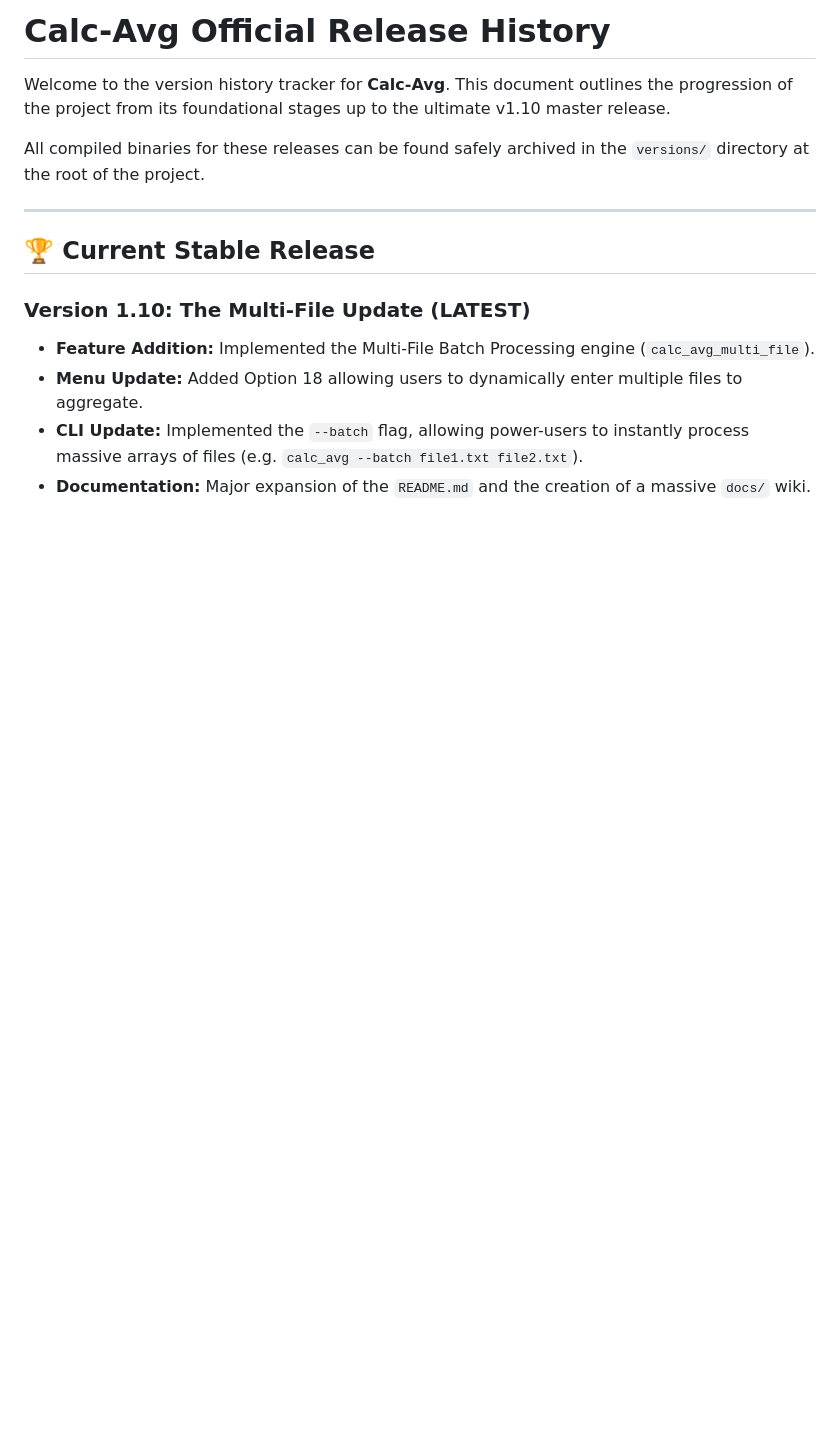
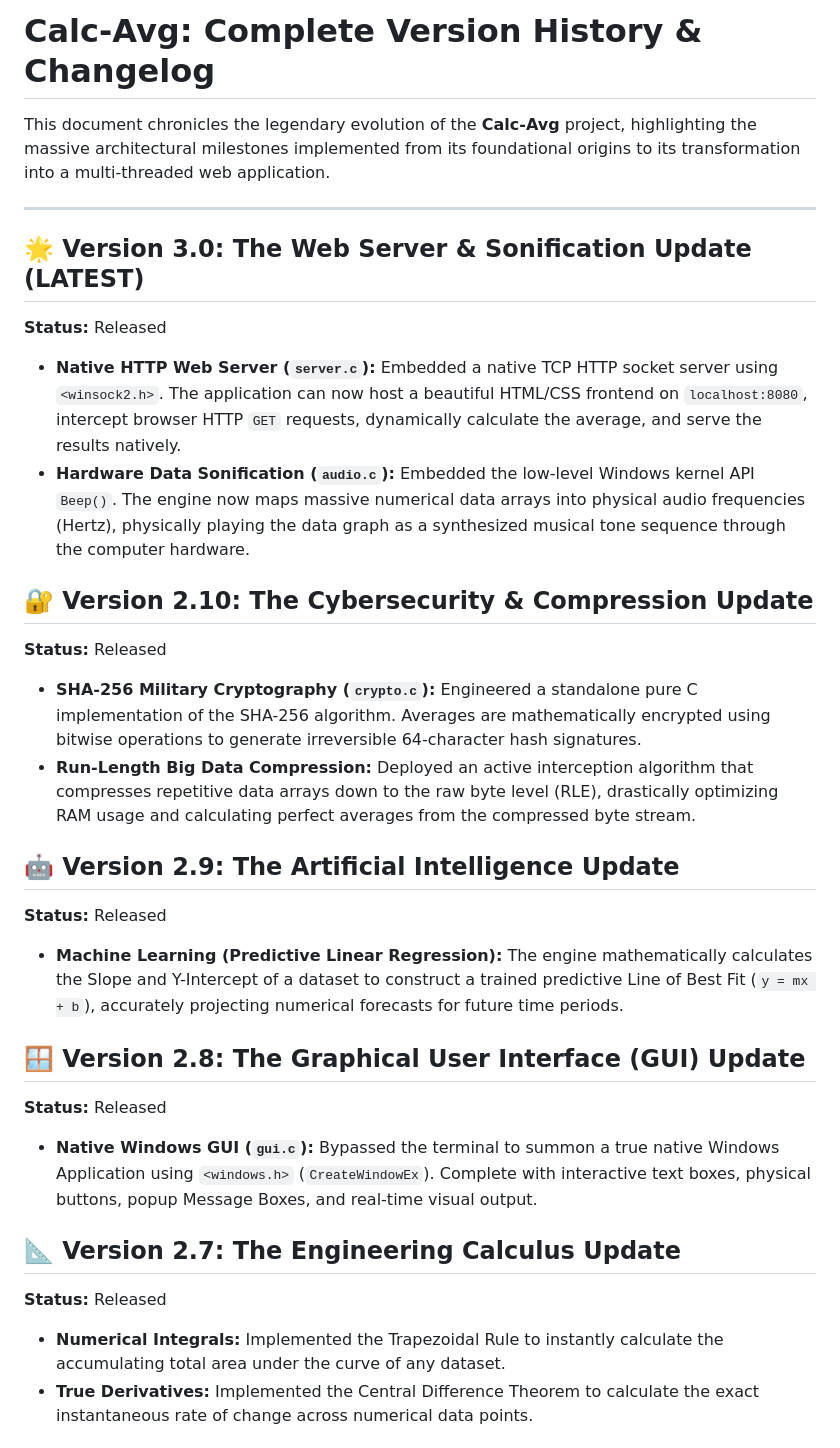
Before and after one commit to Sanskar-in/Calc-Avg, a Markdown page: docs/releases/version_history.md, the part around one of its changes. Rendered like a GitHub page; blank space fills up the shorter version.

```diff
--- a/docs/releases/version_history.md
+++ b/docs/releases/version_history.md
@@ -3,21 +3,43 @@
 // (c) Copyright Sanskar. All rights reserved.
 // Made by the Sanskar.
 // See this open source project created via Sanskar on GitHub to calculate the average of any numbers via using this link:- "https://www.github.com/Sanskar-in/Calc-Avg"
+//
+// Follow Sanskar or Creator on:-
+// GitHub:- "https://www.github.com/Sanskar-in"
+// YouTube:- "https://youtube.com/@Sanskar-in"
+// LinkedIn:- "https://www.linkedin.com/in/sanskar-in/"
+// X (Formally known as Twitter):- "https://www.x.com/Sanskar_in"
+// Need support:- supportramsandesh@gmail.com
+// Want to make your own projects, apps, and games via Sanskar:- sanskaryadavfrom2012to2026@gmail.com
 // =============================================================================
 -->
 
-# Calc-Avg Official Release History
+# Calc-Avg: Complete Version History & Changelog
 
-Welcome to the version history tracker for **Calc-Avg**. This document outlines the progression of the project from its foundational stages up to the ultimate v1.10 master release.
-
-All compiled binaries for these releases can be found safely archived in the `versions/` directory at the root of the project.
+This document chronicles the legendary evolution of the **Calc-Avg** project, highlighting the massive architectural milestones implemented from its foundational origins to its transformation into a multi-threaded web application.
 
 ---
 
-## 🏆 Current Stable Release
+## 🌟 Version 3.0: The Web Server & Sonification Update (LATEST)
+**Status:** Released
+- **Native HTTP Web Server (`server.c`):** Embedded a native TCP HTTP socket server using `<winsock2.h>`. The application can now host a beautiful HTML/CSS frontend on `localhost:8080`, intercept browser HTTP `GET` requests, dynamically calculate the average, and serve the results natively.
+- **Hardware Data Sonification (`audio.c`):** Embedded the low-level Windows kernel API `Beep()`. The engine now maps massive numerical data arrays into physical audio frequencies (Hertz), physically playing the data graph as a synthesized musical tone sequence through the computer hardware.
 
-### Version 1.10: The Multi-File Update (LATEST)
-- **Feature Addition:** Implemented the Multi-File Batch Processing engine (`calc_avg_multi_file`).
-- **Menu Update:** Added Option 18 allowing users to dynamically enter multiple files to aggregate.
-- **CLI Update:** Implemented the `--batch` flag, allowing power-users to instantly process massive arrays of files (e.g. `calc_avg --batch file1.txt file2.txt`).
-- **Documentation:** Major expansion of the `README.md` and the creation of a massive `docs/` wiki.
+## 🔐 Version 2.10: The Cybersecurity & Compression Update
+**Status:** Released
+- **SHA-256 Military Cryptography (`crypto.c`):** Engineered a standalone pure C implementation of the SHA-256 algorithm. Averages are mathematically encrypted using bitwise operations to generate irreversible 64-character hash signatures.
+- **Run-Length Big Data Compression:** Deployed an active interception algorithm that compresses repetitive data arrays down to the raw byte level (RLE), drastically optimizing RAM usage and calculating perfect averages from the compressed byte stream.
+
+## 🤖 Version 2.9: The Artificial Intelligence Update
+**Status:** Released
+- **Machine Learning (Predictive Linear Regression):** The engine mathematically calculates the Slope and Y-Intercept of a dataset to construct a trained predictive Line of Best Fit (`y = mx + b`), accurately projecting numerical forecasts for future time periods.
+
+## 🪟 Version 2.8: The Graphical User Interface (GUI) Update
+**Status:** Released
+- **Native Windows GUI (`gui.c`):** Bypassed the terminal to summon a true native Windows Application using `<windows.h>` (`CreateWindowEx`). Complete with interactive text boxes, physical buttons, popup Message Boxes, and real-time visual output.
+
+## 📐 Version 2.7: The Engineering Calculus Update
+**Status:** Released
+- **Numerical Integrals:** Implemented the Trapezoidal Rule to instantly calculate the accumulating total area under the curve of any dataset.
+- **True Derivatives:** Implemented the Central Difference Theorem to calculate the exact instantaneous rate of change across numerical data points.
+
```
Also changed, not shown: other parts of docs/releases/version_history.md (+32 -40 lines).
